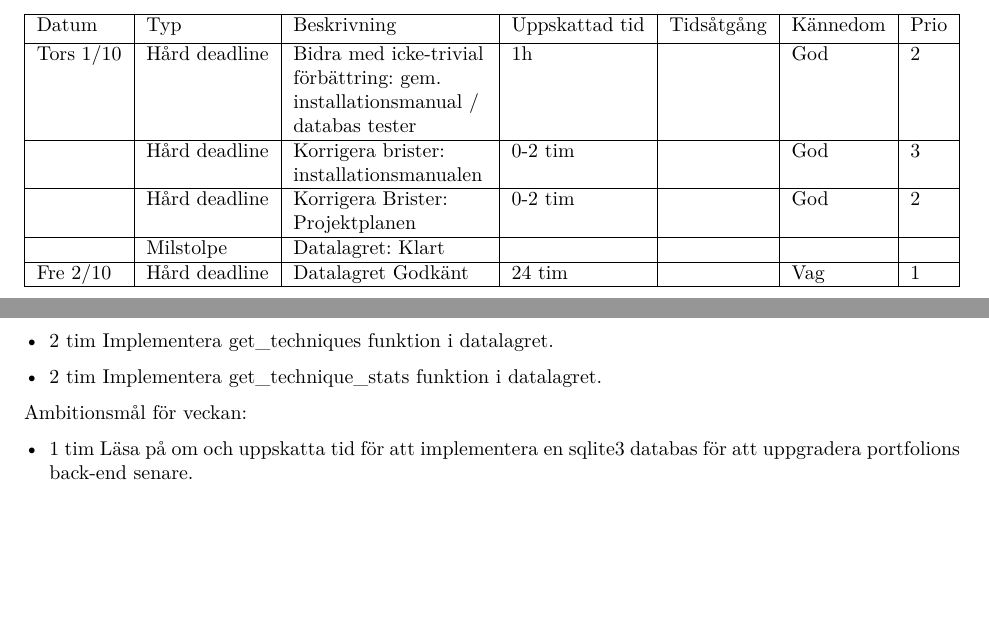
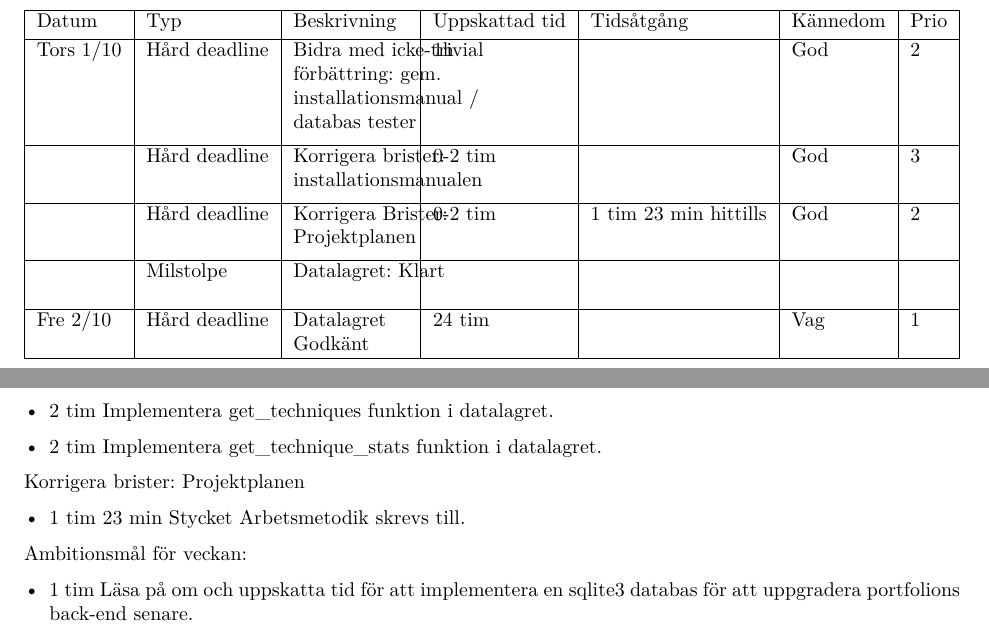
Before and after one commit to DanielFredrikBerg/TDP003_Python3_Flask, a LaTeX document (Documents/Projektplan.tex): two parts of page 10 of 12, joined at a grey line, cut so that both start at the same text, the shorter picture padded with empty space. Compiled offline with XeLaTeX.

Commit message:
added time for korrigering: projektplanen

```diff
--- a/Documents/Projektplan.tex
+++ b/Documents/Projektplan.tex
@@ -315,7 +315,7 @@ Ambitionsmål för veckan:
 	\hline
           & Hård deadline  & \makecell[tl]{Korrigera brister: \\installationsmanualen}  & 0-2 tim & & God  & 3 \\
 	\hline
-          & Hård deadline  & \makecell[tl]{Korrigera Brister: \\Projektplanen}  & 0-2 tim  & & God & 2\\
+          & Hård deadline  & \makecell[tl]{Korrigera Brister: \\Projektplanen}  & 0-2 tim  & 1 tim 23 min hittills & God & 2\\
         \hline
           & Milstolpe & \makecell[tl]{Datalagret: Klart} & & & &\\
         \hline
@@ -341,6 +341,11 @@ Datalagret Godkänt
 \item 2 tim Implementera get\_technique\_stats funktion i datalagret.
 \end{itemize}
 
+Korrigera brister: Projektplanen
+\begin{itemize}
+\item 1 tim 23 min Stycket Arbetsmetodik skrevs till.
+  \end{itemize}
+
 Ambitionsmål för veckan:
 \begin{itemize}
 \item 1 tim Läsa på om och uppskatta tid för att implementera en sqlite3 databas för att uppgradera portfolions back-end senare.
```
Also changed, not shown: Documents/Projektplan.pdf, Documents/Projektplan.tex (2 more changed lines).
